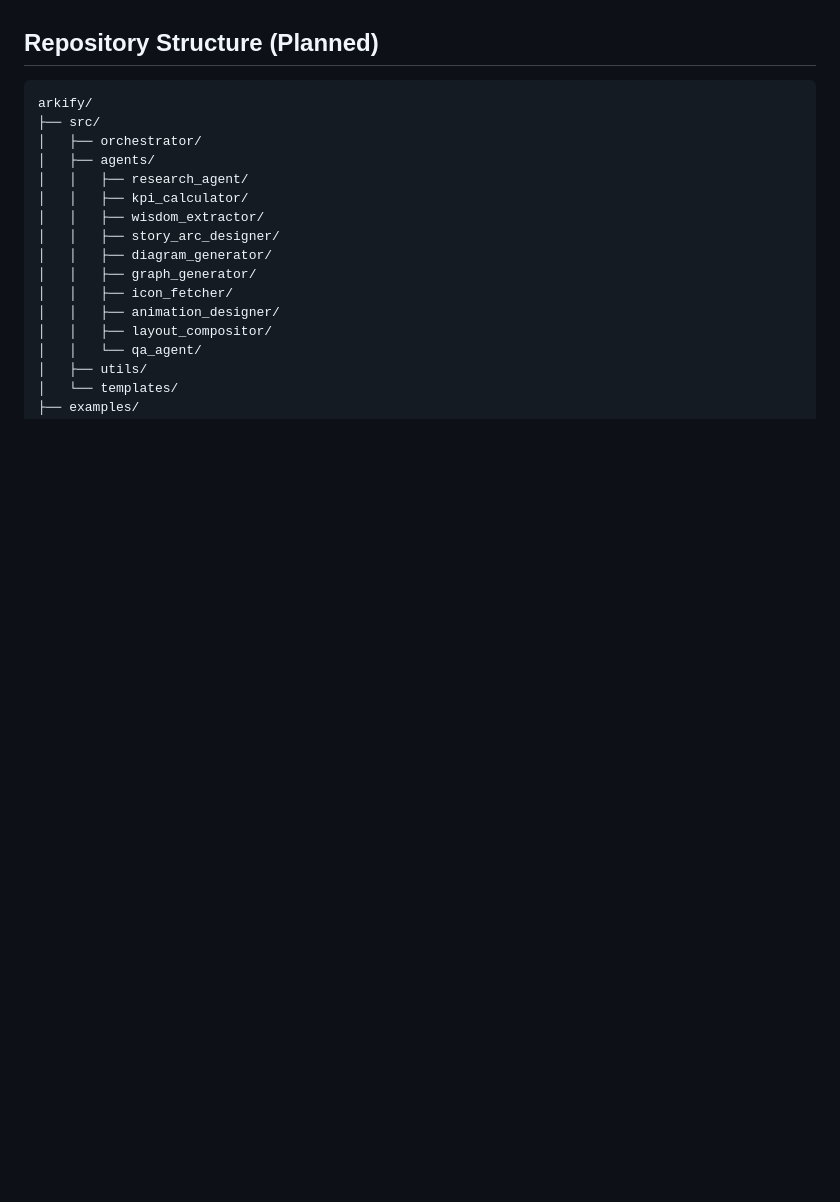
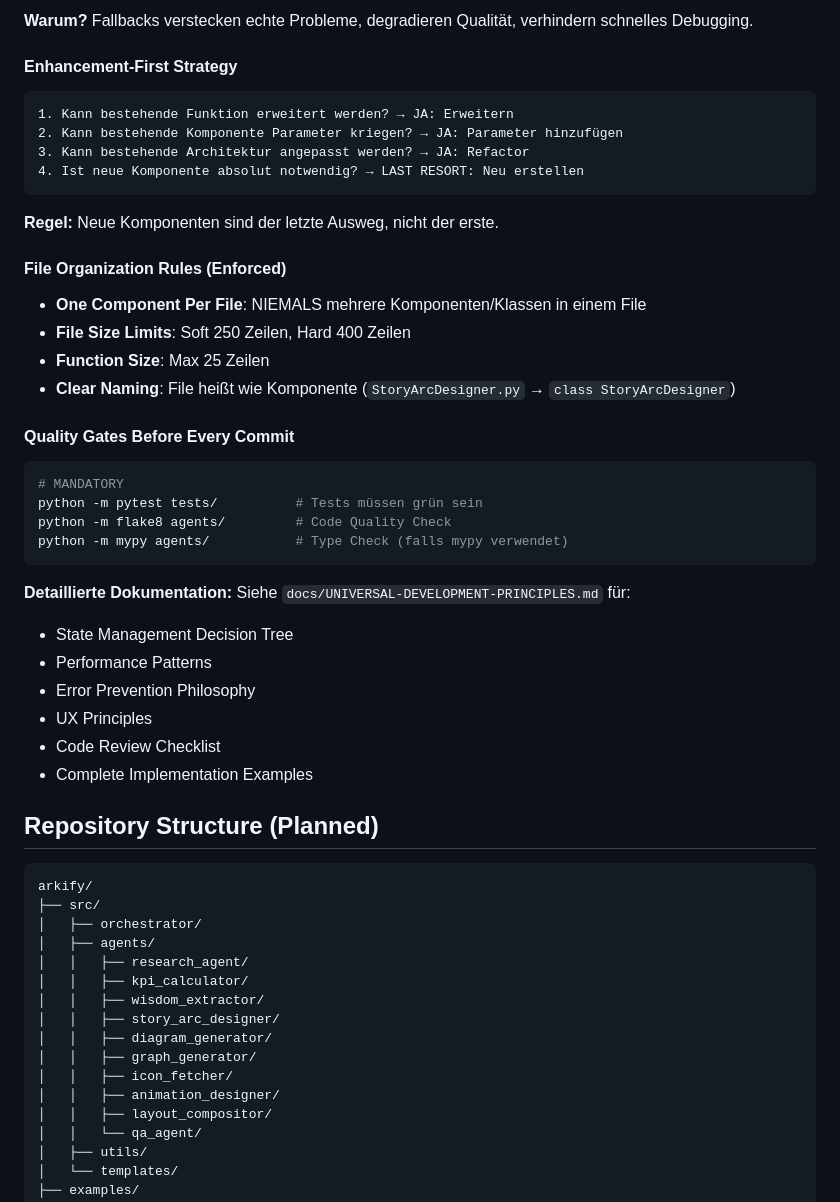
Before and after one commit to aaaalabs/arkify, a Markdown page: CLAUDE.md, the part around one of its changes. Drawn GitHub-style; blank space fills up the shorter version.

Commit message:
docs: add universal development principles (SLC framework)

````diff
--- a/CLAUDE.md
+++ b/CLAUDE.md
@@ -225,3 +295,39 @@ Design for: **Scroll Stop → Curiosity → Save → Share**
+**Warum?** Fallbacks verstecken echte Probleme, degradieren Qualität, verhindern schnelles Debugging.
+
+#### **Enhancement-First Strategy**
+
+```
+1. Kann bestehende Funktion erweitert werden? → JA: Erweitern
+2. Kann bestehende Komponente Parameter kriegen? → JA: Parameter hinzufügen
+3. Kann bestehende Architektur angepasst werden? → JA: Refactor
+4. Ist neue Komponente absolut notwendig? → LAST RESORT: Neu erstellen
+```
+
+**Regel:** Neue Komponenten sind der letzte Ausweg, nicht der erste.
+
+#### **File Organization Rules (Enforced)**
+
+- **One Component Per File**: NIEMALS mehrere Komponenten/Klassen in einem File
+- **File Size Limits**: Soft 250 Zeilen, Hard 400 Zeilen
+- **Function Size**: Max 25 Zeilen
+- **Clear Naming**: File heißt wie Komponente (`StoryArcDesigner.py` → `class StoryArcDesigner`)
+
+#### **Quality Gates Before Every Commit**
+
+```bash
+# MANDATORY
+python -m pytest tests/          # Tests müssen grün sein
+python -m flake8 agents/         # Code Quality Check
+python -m mypy agents/           # Type Check (falls mypy verwendet)
+```
+
+**Detaillierte Dokumentation:** Siehe `docs/UNIVERSAL-DEVELOPMENT-PRINCIPLES.md` für:
+- State Management Decision Tree
+- Performance Patterns
+- Error Prevention Philosophy
+- UX Principles
+- Code Review Checklist
+- Complete Implementation Examples
 
 ## Repository Structure (Planned)
 
````
Also changed, not shown: other parts of CLAUDE.md (+70 -0 lines), docs/UNIVERSAL-DEVELOPMENT-PRINCIPLES.md (added, +520 -0 lines).
